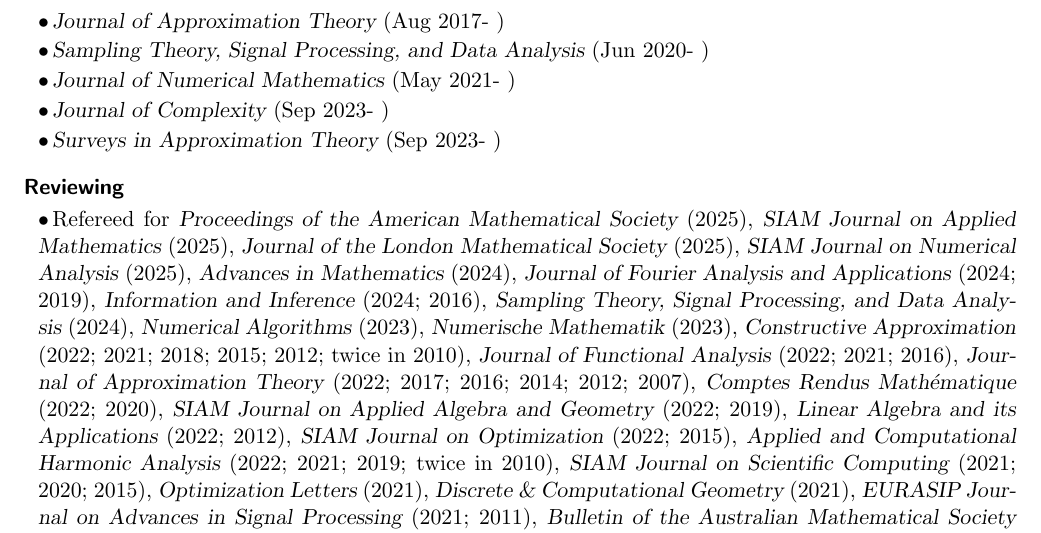
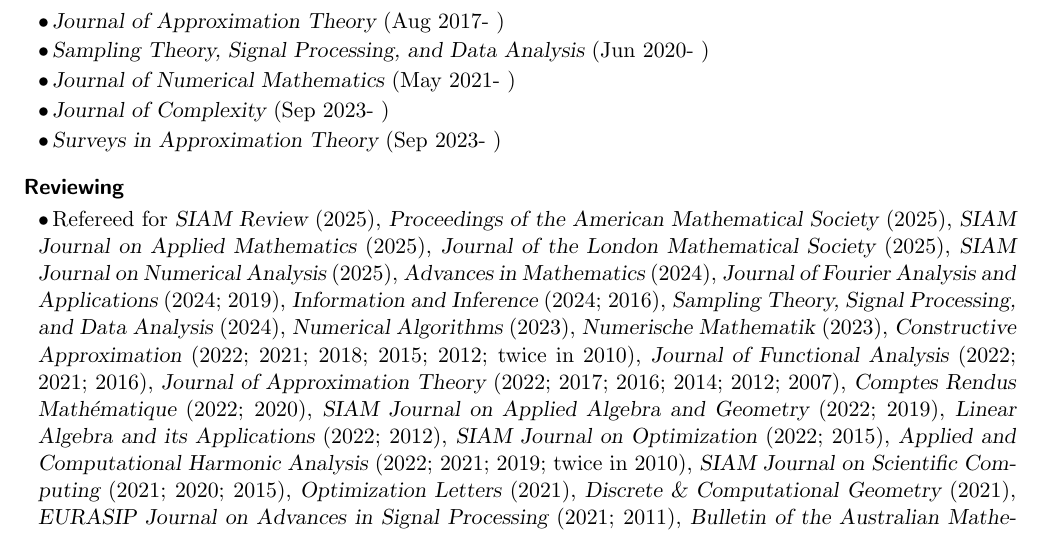
Before and after one commit to foucart/foucart.github.io, a LaTeX CV (vita/Vita.tex): part of page 16 of 18, cut so that both start at the same text. Compiled offline with pdfLaTeX.

Commit message:
updated CV

```diff
--- a/vita/Vita.tex
+++ b/vita/Vita.tex
@@ -1096,6 +1096,7 @@
 \bitemize
 \item Refereed for
 %the journals
+{\sl SIAM Review} (2025),
 {\sl Proceedings of the American Mathematical Society} (2025),
 {\sl SIAM Journal on Applied Mathematics} (2025),
 {\sl Journal of the London Mathematical Society} (2025),
```
Also changed, not shown: vita/Vita.pdf, 3 other files.
